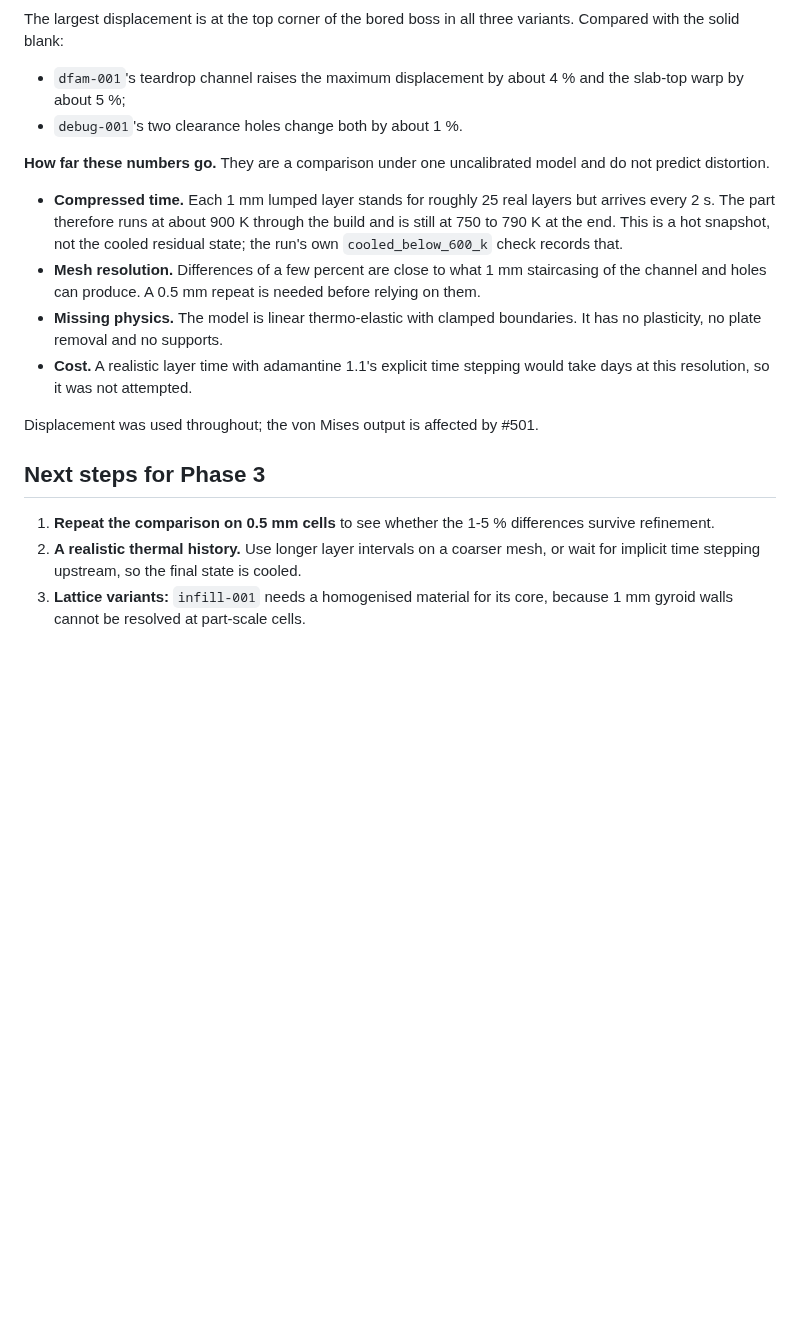
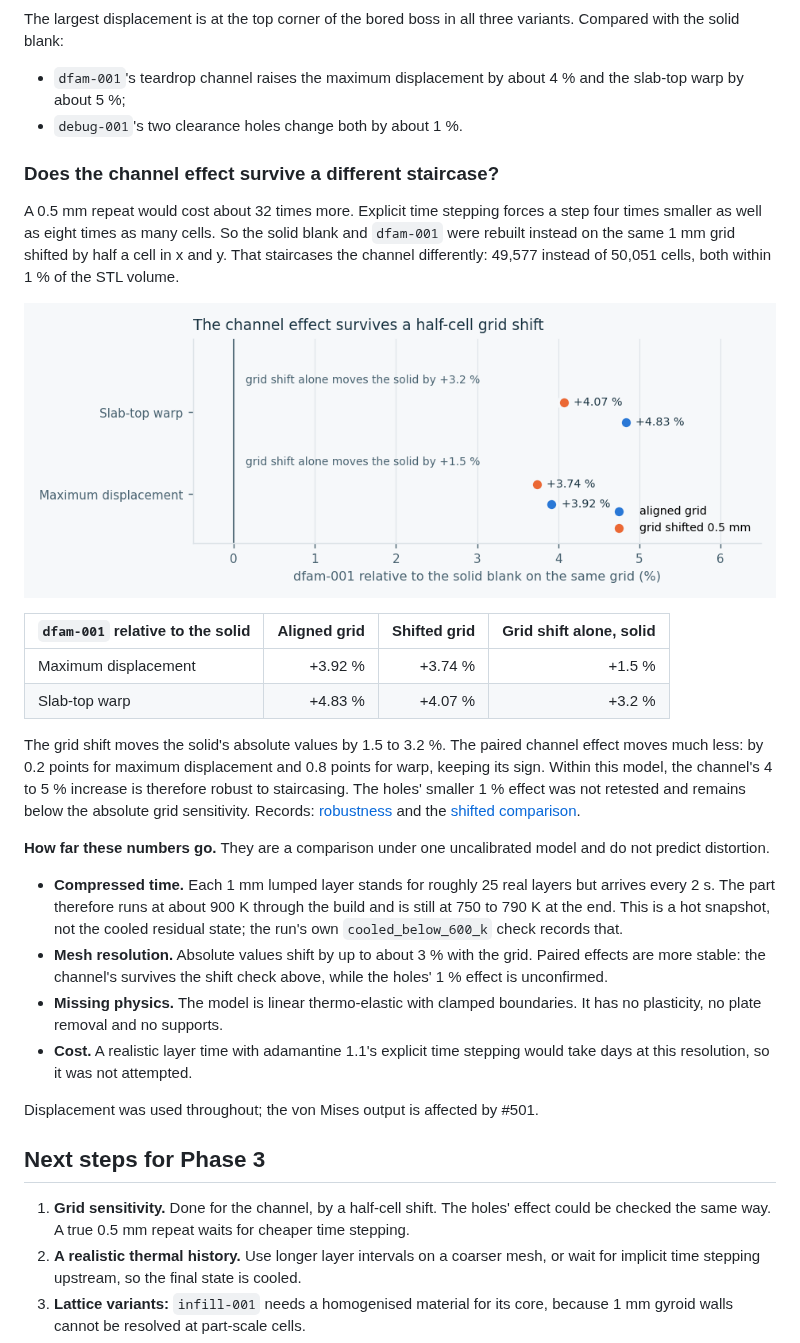
Before and after one commit to cluster2600/qwen-picogk, a Markdown page: docs/PART_SCALE_SIMULATION.md, the part around the change. GitHub-like rendering; pictures changed too: docs/visuals/process/adamantine-layers-robustness.png (added); blank space fills up the shorter version.

```diff
--- a/docs/PART_SCALE_SIMULATION.md
+++ b/docs/PART_SCALE_SIMULATION.md
@@ -179,6 +179,29 @@ variants. Compared with the solid blank:
   and the slab-top warp by about 5 %;
 - `debug-001`'s two clearance holes change both by about 1 %.
 
+### Does the channel effect survive a different staircase?
+
+A 0.5 mm repeat would cost about 32 times more. Explicit time stepping forces
+a step four times smaller as well as eight times as many cells. So the solid
+blank and `dfam-001` were rebuilt instead on the same 1 mm grid shifted by
+half a cell in x and y. That staircases the channel differently: 49,577
+instead of 50,051 cells, both within 1 % of the STL volume.
+
+![Channel effect on the aligned and the shifted grid](visuals/process/adamantine-layers-robustness.png)
+
+| `dfam-001` relative to the solid | Aligned grid | Shifted grid | Grid shift alone, solid |
+|---|---:|---:|---:|
+| Maximum displacement | +3.92 % | +3.74 % | +1.5 % |
+| Slab-top warp | +4.83 % | +4.07 % | +3.2 % |
+
+The grid shift moves the solid's absolute values by 1.5 to 3.2 %. The paired
+channel effect moves much less: by 0.2 points for maximum displacement and
+0.8 points for warp, keeping its sign. Within this model, the channel's 4 to
+5 % increase is therefore robust to staircasing. The holes' smaller 1 % effect
+was not retested and remains below the absolute grid sensitivity. Records:
+[robustness](../evidence/process/adamantine-layers-robustness.json) and the
+[shifted comparison](../evidence/process/adamantine-layers-offset-comparison.json).
+
 **How far these numbers go.** They are a comparison under one uncalibrated
 model and do not predict distortion.
 - **Compressed time.** Each 1 mm lumped layer stands for roughly 25 real
@@ -186,9 +209,9 @@ model and do not predict distortion.
   through the build and is still at 750 to 790 K at the end. This is a hot
   snapshot, not the cooled residual state; the run's own
   `cooled_below_600_k` check records that.
-- **Mesh resolution.** Differences of a few percent are close to what 1 mm
-  staircasing of the channel and holes can produce. A 0.5 mm repeat is needed
-  before relying on them.
+- **Mesh resolution.** Absolute values shift by up to about 3 % with the
+  grid. Paired effects are more stable: the channel's survives the shift
+  check above, while the holes' 1 % effect is unconfirmed.
 - **Missing physics.** The model is linear thermo-elastic with clamped
   boundaries. It has no plasticity, no plate removal and no supports.
 - **Cost.** A realistic layer time with adamantine 1.1's explicit time
@@ -198,8 +221,9 @@ Displacement was used throughout; the von Mises output is affected by #501.
 
 ## Next steps for Phase 3
 
-1. **Repeat the comparison on 0.5 mm cells** to see whether the 1-5 %
-   differences survive refinement.
+1. **Grid sensitivity.** Done for the channel, by a half-cell shift. The
+   holes' effect could be checked the same way. A true 0.5 mm repeat waits for
+   cheaper time stepping.
 2. **A realistic thermal history.** Use longer layer intervals on a coarser
    mesh, or wait for implicit time stepping upstream, so the final state is
    cooled.
```
Also changed, not shown: docs/PHYSICS_EVIDENCE_PLAN.md (+7 -2 lines), docs/visuals/README.md (+1 -0 lines), 9 other files.
